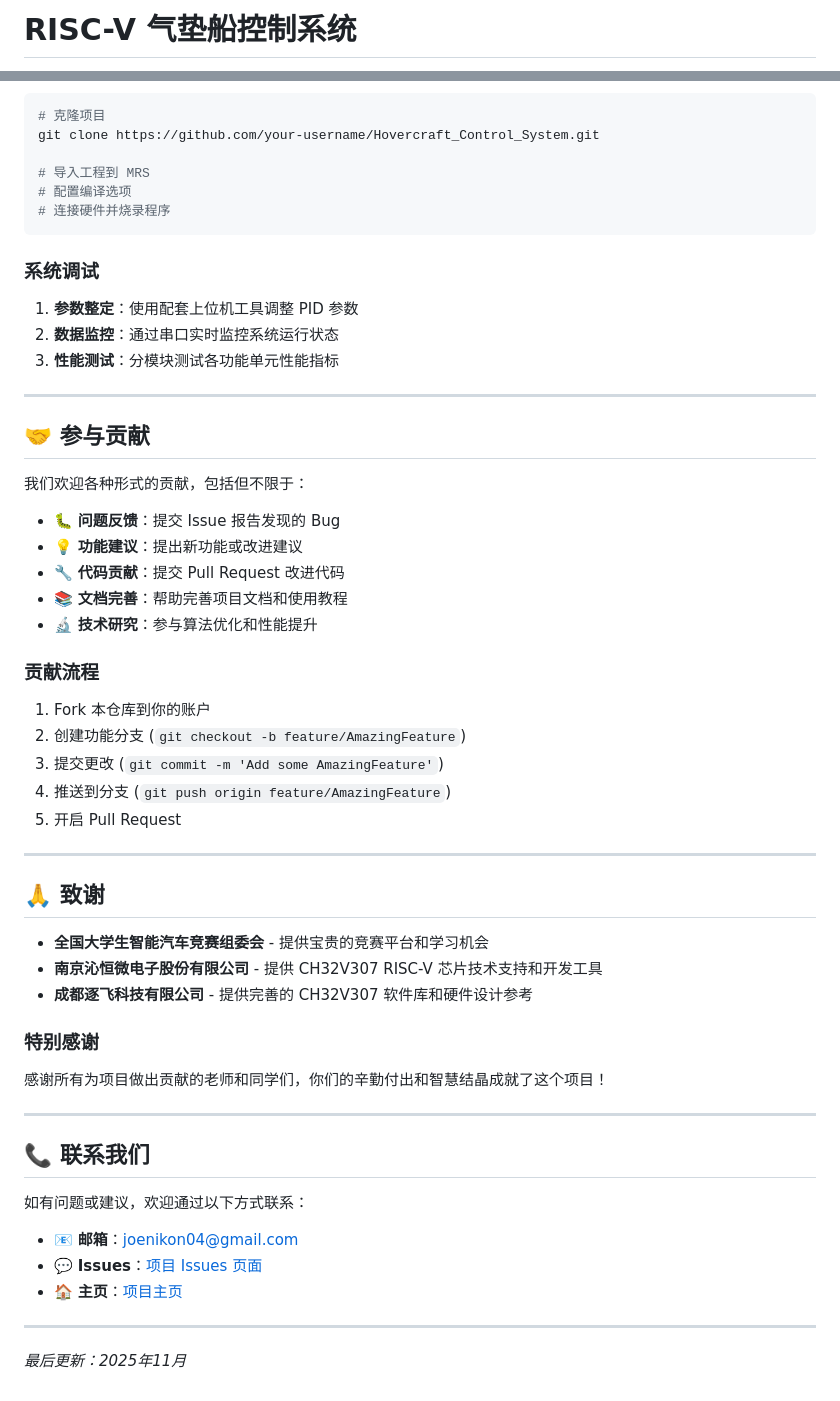
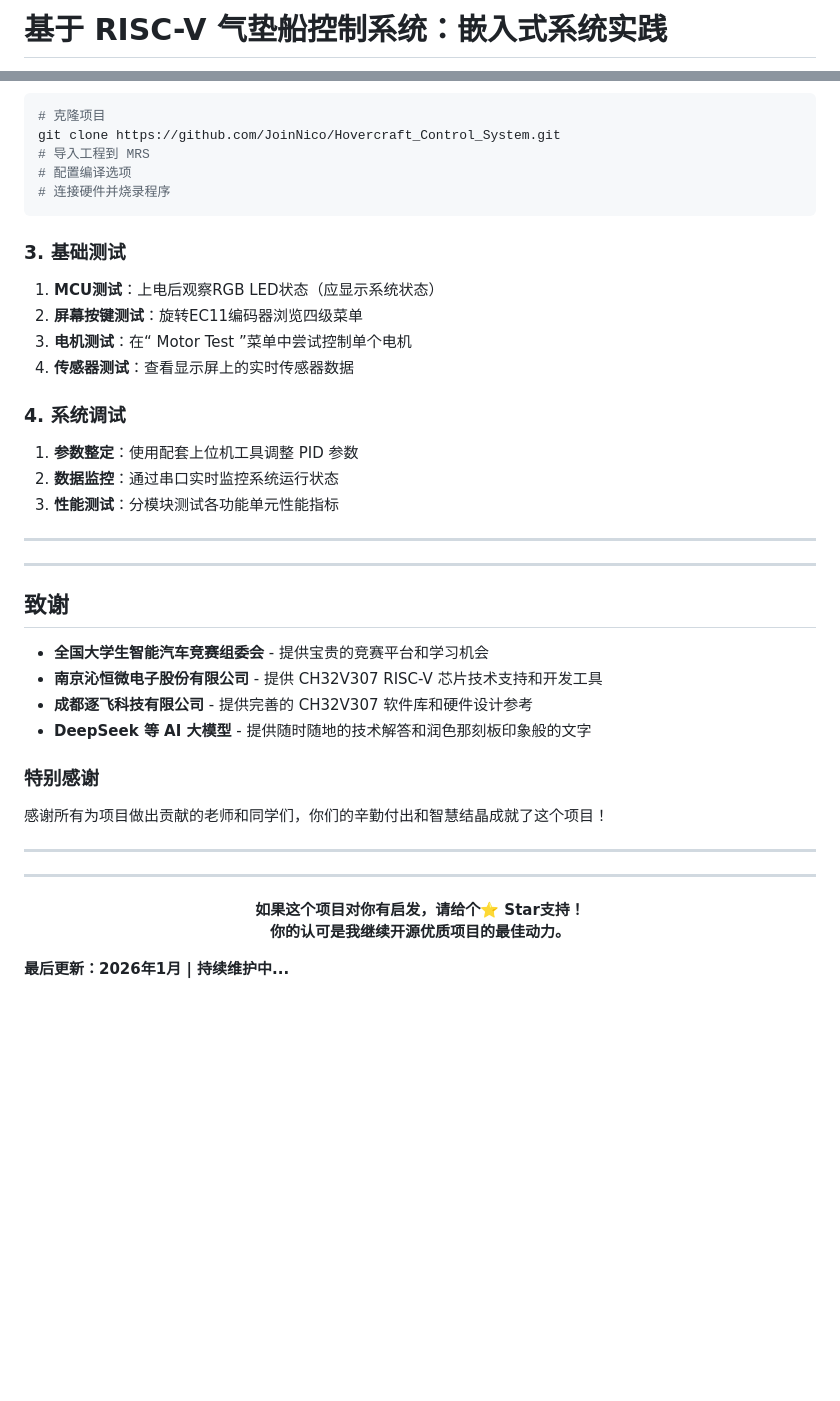
Before and after one commit to JoinNico/Hovercraft_Control_System, a Markdown page: README.md, 2 parts joined by grey strips. Drawn GitHub-style; blank space fills up the shorter version.

Commit message:
Start my new way, This is my README.md

````diff
--- a/README.md
+++ b/README.md
@@ -1,2 +1,2 @@
-# RISC-V 气垫船控制系统
+# 基于 RISC-V 气垫船控制系统：嵌入式系统实践
 
@@ -83,56 +87,75 @@ Hovercraft_Control_System/
 ```bash
 # 克隆项目
-git clone https://github.com/your-username/Hovercraft_Control_System.git
-
+git clone https://github.com/JoinNico/Hovercraft_Control_System.git
 # 导入工程到 MRS
 # 配置编译选项
 # 连接硬件并烧录程序
 ```
+### 3. 基础测试
+<!-- 逐飞有写assert，你可以看到出问题的系统 -->
+1. **MCU测试**：上电后观察RGB LED状态（应显示系统状态）
+2. **屏幕按键测试**：旋转EC11编码器浏览四级菜单
+3. **电机测试**：在“ Motor Test ”菜单中尝试控制单个电机
+4. **传感器测试**：查看显示屏上的实时传感器数据
 
-### 系统调试
+### 4. 系统调试
 1. **参数整定**：使用配套上位机工具调整 PID 参数
 2. **数据监控**：通过串口实时监控系统运行状态
 3. **性能测试**：分模块测试各功能单元性能指标
 
 ---
 
-## 🤝 参与贡献
+<!-- ## 参与贡献
 
 我们欢迎各种形式的贡献，包括但不限于：
 
-- 🐛 **问题反馈**：提交 Issue 报告发现的 Bug
-- 💡 **功能建议**：提出新功能或改进建议
-- 🔧 **代码贡献**：提交 Pull Request 改进代码
-- 📚 **文档完善**：帮助完善项目文档和使用教程
-- 🔬 **技术研究**：参与算法优化和性能提升
+- **问题反馈**：提交 Issue 报告发现的 Bug
+- **功能建议**：提出新功能或改进建议
+- **代码贡献**：提交 Pull Request 改进代码
+- **文档完善**：帮助完善项目文档和使用教程
+- **技术研究**：参与算法优化和性能提升
 
 ### 贡献流程
 1. Fork 本仓库到你的账户
 2. 创建功能分支 (`git checkout -b feature/AmazingFeature`)
 3. 提交更改 (`git commit -m 'Add some AmazingFeature'`)
 4. 推送到分支 (`git push origin feature/AmazingFeature`)
-5. 开启 Pull Request
+5. 开启 Pull Request -->
 
 ---
 
-## 🙏 致谢
+## 致谢
 
 - **全国大学生智能汽车竞赛组委会** - 提供宝贵的竞赛平台和学习机会
 - **南京沁恒微电子股份有限公司** - 提供 CH32V307 RISC-V 芯片技术支持和开发工具
 - **成都逐飞科技有限公司** - 提供完善的 CH32V307 软件库和硬件设计参考
+- **DeepSeek 等 AI 大模型** - 提供随时随地的技术解答和润色那刻板印象般的文字
 
 ### 特别感谢
 感谢所有为项目做出贡献的老师和同学们，你们的辛勤付出和智慧结晶成就了这个项目！
 
 ---
 
-## 📞 联系我们
+<!-- ## 联系我们
 
-如有问题或建议，欢迎通过以下方式联系：
+**这个项目对我而言，是嵌入式系统学习路上的重要里程碑。如果你：**
+- 对RISC-V或FreeRTOS感兴趣
+- 正在准备嵌入式相关竞赛
+- 想探讨电机控制算法
+- 有任何改进建议
 
-- 📧 **邮箱**：joenikon04@gmail.com
-- 💬 **Issues**：[项目 Issues 页面](https://github.com/JoinNico/Hovercraft_Control_System/issues)
-- 🏠 **主页**：[项目主页](https://github.com/JoinNico/Hovercraft_Control_System)
+欢迎通过以下方式联系我：
+
+- **邮箱**：joenikon04@gmail.com
+- **Issues**：[项目 Issues 页面](https://github.com/JoinNico/Hovercraft_Control_System/issues)
+- **主页**：[项目主页](https://github.com/JoinNico/Hovercraft_Control_System) -->
 
 ---
-*最后更新：2025年11月*
+<div align="center">
+
+**如果这个项目对你有启发，请给个⭐️ Star支持！**
+**你的认可是我继续开源优质项目的最佳动力。**
+
+</div>
+
+**最后更新：2026年1月 | 持续维护中...**
````
Also changed, not shown: other parts of README.md (+62 -58 lines).
